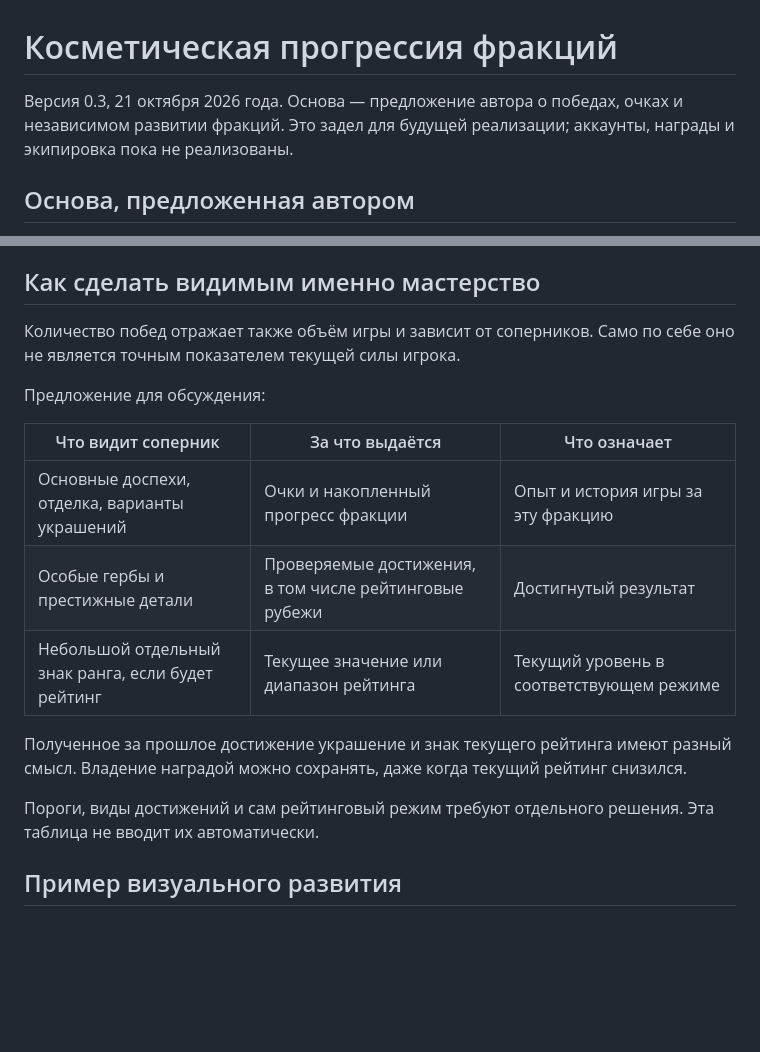
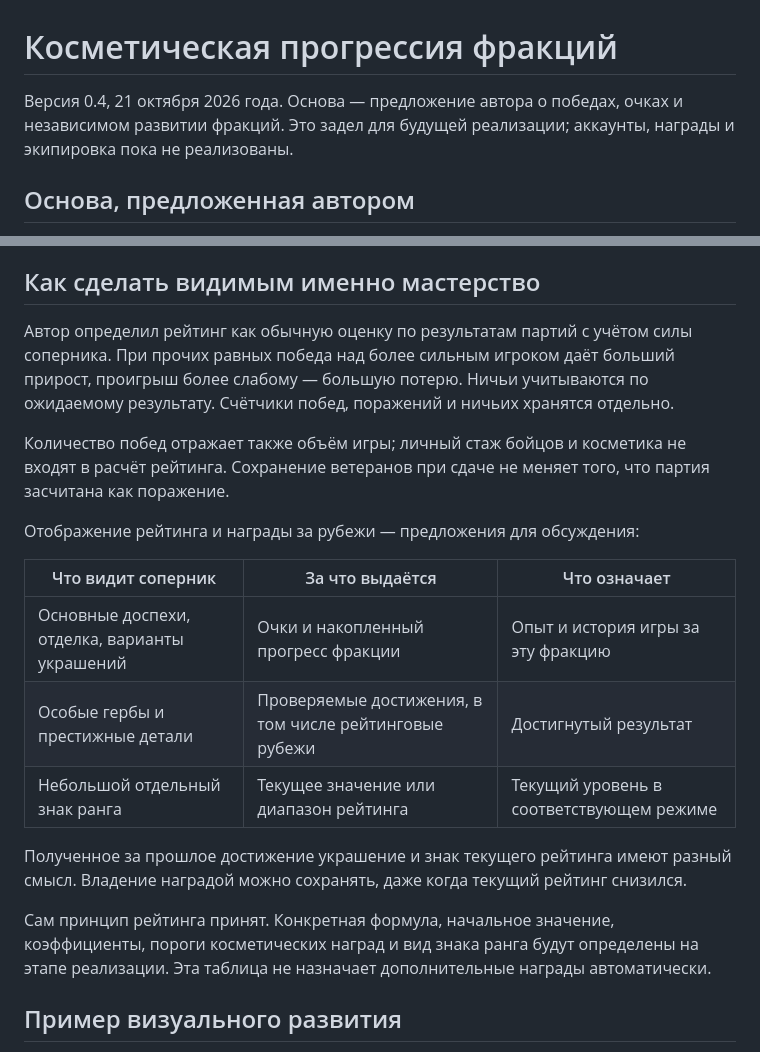
Before and after one commit to sakrett001-ai/Lazy-crazy-chess, a Markdown page: docs/COSMETIC_PROGRESSION.md, 2 parts joined by grey strips. GitHub-like rendering; blank space fills up the shorter version.

Commit message:
docs: adopt rating based on match results and opponent strength

```diff
--- a/docs/COSMETIC_PROGRESSION.md
+++ b/docs/COSMETIC_PROGRESSION.md
@@ -1,6 +1,6 @@
 # Косметическая прогрессия фракций
 
-Версия 0.3, 21 октября 2026 года. Основа — предложение автора о победах, очках и независимом развитии фракций. Это задел для будущей реализации; аккаунты, награды и экипировка пока не реализованы.
+Версия 0.4, 21 октября 2026 года. Основа — предложение автора о победах, очках и независимом развитии фракций. Это задел для будущей реализации; аккаунты, награды и экипировка пока не реализованы.
 
 ## Основа, предложенная автором
 
@@ -47,19 +47,21 @@
 
 ## Как сделать видимым именно мастерство
 
-Количество побед отражает также объём игры и зависит от соперников. Само по себе оно не является точным показателем текущей силы игрока.
+Автор определил рейтинг как обычную оценку по результатам партий с учётом силы соперника. При прочих равных победа над более сильным игроком даёт больший прирост, проигрыш более слабому — большую потерю. Ничьи учитываются по ожидаемому результату. Счётчики побед, поражений и ничьих хранятся отдельно.
 
-Предложение для обсуждения:
+Количество побед отражает также объём игры; личный стаж бойцов и косметика не входят в расчёт рейтинга. Сохранение ветеранов при сдаче не меняет того, что партия засчитана как поражение.
+
+Отображение рейтинга и награды за рубежи — предложения для обсуждения:
 
 | Что видит соперник | За что выдаётся | Что означает |
 | --- | --- | --- |
 | Основные доспехи, отделка, варианты украшений | Очки и накопленный прогресс фракции | Опыт и история игры за эту фракцию |
 | Особые гербы и престижные детали | Проверяемые достижения, в том числе рейтинговые рубежи | Достигнутый результат |
-| Небольшой отдельный знак ранга, если будет рейтинг | Текущее значение или диапазон рейтинга | Текущий уровень в соответствующем режиме |
+| Небольшой отдельный знак ранга | Текущее значение или диапазон рейтинга | Текущий уровень в соответствующем режиме |
 
 Полученное за прошлое достижение украшение и знак текущего рейтинга имеют разный смысл. Владение наградой можно сохранять, даже когда текущий рейтинг снизился.
 
-Пороги, виды достижений и сам рейтинговый режим требуют отдельного решения. Эта таблица не вводит их автоматически.
+Сам принцип рейтинга принят. Конкретная формула, начальное значение, коэффициенты, пороги косметических наград и вид знака ранга будут определены на этапе реализации. Эта таблица не назначает дополнительные награды автоматически.
 
 ## Пример визуального развития
 
```
